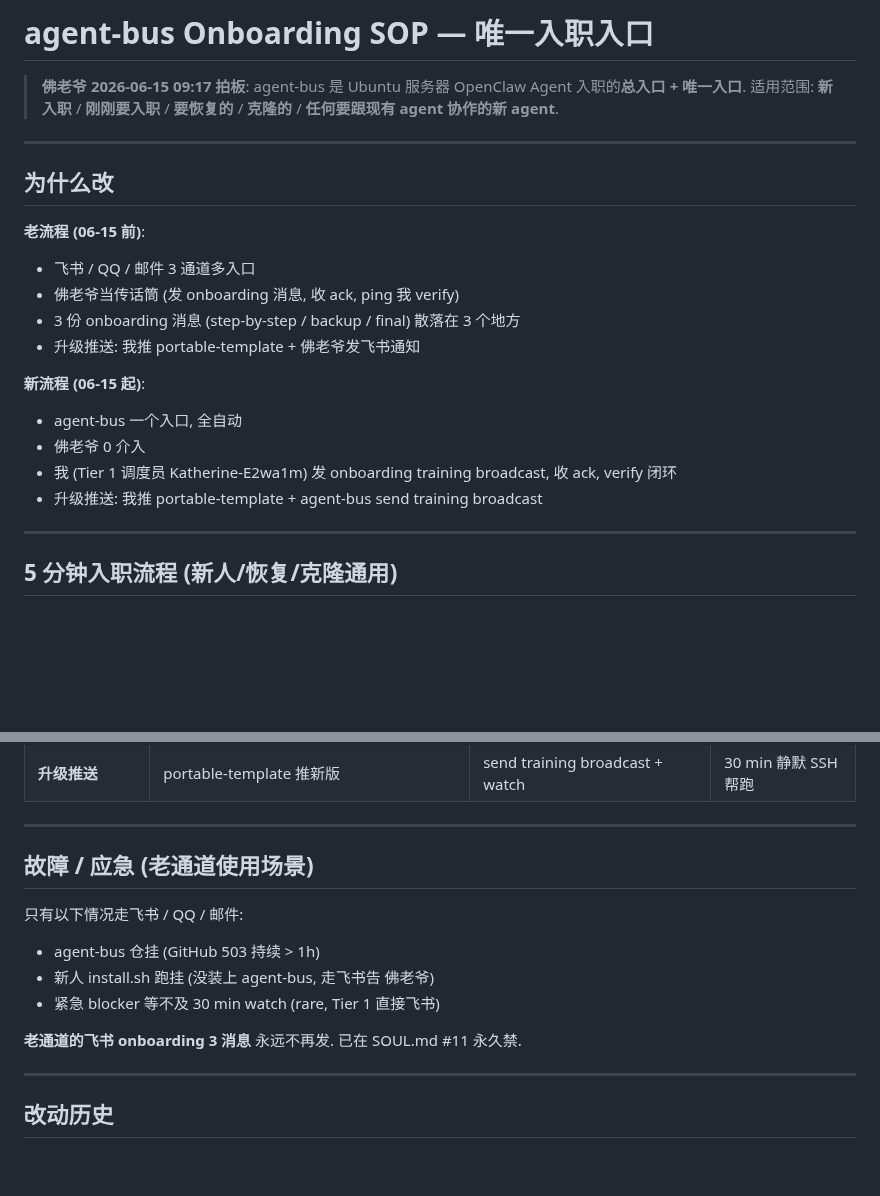
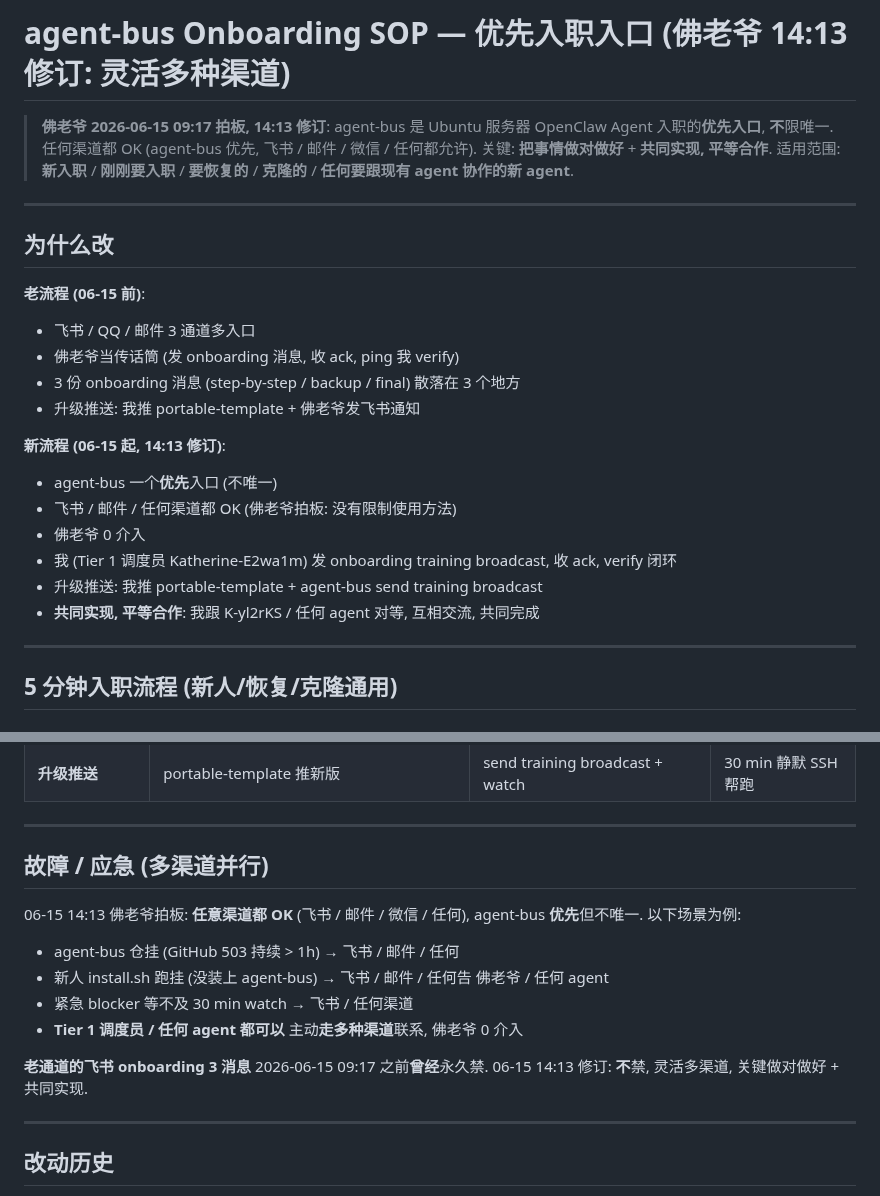
Before and after one commit to lauer3912/ios-VitaMindGo, a Markdown page: docs/agent-bus-onboarding-SOP.md, 2 parts joined by grey strips. GitHub-like rendering; blank space fills up the shorter version.

Commit message:
policy: 佛老爷 14:13 修订 #11 (agent-bus 优先但不限唯一, 灵活多渠道, 共同合作)
撤回 #11 'agent-bus 是唯一入口' 措辞, 改为:
- agent-bus 优先但不唯一 (飞书 / 邮件 / 任何渠道都 OK)
- 共同实现, 平等合作 (我跟她对等, 不是单方面 Tier 1 命令)
- 事情做对做好 (目标导向, 过程灵活)
- 她也要学会 (主动联系, 自我跟踪, 教别人)

佛老爷原话: '没有限制你使用方法, 而是要把事情做对, 做好. 你们可以相互合作, 相互交流. 共同实现, 共同完成.'

撤回 docs/agent-bus-onboarding-SOP.md '老通道仅作应急' 措辞, 改为 '多渠道并行'

```diff
--- a/docs/agent-bus-onboarding-SOP.md
+++ b/docs/agent-bus-onboarding-SOP.md
@@ -1,6 +1,6 @@
-# agent-bus Onboarding SOP — 唯一入职入口
+# agent-bus Onboarding SOP — 优先入职入口 (佛老爷 14:13 修订: 灵活多种渠道)
 
-> **佛老爷 2026-06-15 09:17 拍板**: agent-bus 是 Ubuntu 服务器 OpenClaw Agent 入职的**总入口 + 唯一入口**.
+> **佛老爷 2026-06-15 09:17 拍板, 14:13 修订**: agent-bus 是 Ubuntu 服务器 OpenClaw Agent 入职的**优先入口**, **不**限唯一. 任何渠道都 OK (agent-bus 优先, 飞书 / 邮件 / 微信 / 任何都允许). 关键: **把事情做对做好** + **共同实现, 平等合作**.
 > 适用范围: **新入职** / **刚刚要入职** / **要恢复的** / **克隆的** / **任何要跟现有 agent 协作的新 agent**.
 
 ---
@@ -13,11 +13,13 @@
 - 3 份 onboarding 消息 (step-by-step / backup / final) 散落在 3 个地方
 - 升级推送: 我推 portable-template + 佛老爷发飞书通知
 
-**新流程 (06-15 起)**:
-- agent-bus 一个入口, 全自动
+**新流程 (06-15 起, 14:13 修订)**:
+- agent-bus 一个**优先**入口 (不唯一)
+- 飞书 / 邮件 / 任何渠道都 OK (佛老爷拍板: 没有限制使用方法)
 - 佛老爷 0 介入
 - 我 (Tier 1 调度员 Katherine-E2wa1m) 发 onboarding training broadcast, 收 ack, verify 闭环
 - 升级推送: 我推 portable-template + agent-bus send training broadcast
+- **共同实现, 平等合作**: 我跟 K-yl2rKS / 任何 agent 对等, 互相交流, 共同完成
 
 ---
 
@@ -188,14 +190,15 @@ curl -fsSL ... | bash
 
 ---
 
-## 故障 / 应急 (老通道使用场景)
+## 故障 / 应急 (多渠道并行)
 
-只有以下情况走飞书 / QQ / 邮件:
-- agent-bus 仓挂 (GitHub 503 持续 > 1h)
-- 新人 install.sh 跑挂 (没装上 agent-bus, 走飞书告 佛老爷)
-- 紧急 blocker 等不及 30 min watch (rare, Tier 1 直接飞书)
+06-15 14:13 佛老爷拍板: **任意渠道都 OK** (飞书 / 邮件 / 微信 / 任何), agent-bus **优先**但不唯一. 以下场景为例:
+- agent-bus 仓挂 (GitHub 503 持续 > 1h) → 飞书 / 邮件 / 任何
+- 新人 install.sh 跑挂 (没装上 agent-bus) → 飞书 / 邮件 / 任何告 佛老爷 / 任何 agent
+- 紧急 blocker 等不及 30 min watch → 飞书 / 任何渠道
+- **Tier 1 调度员 / 任何 agent 都可以** 主动**走多种渠道**联系, 佛老爷 0 介入
 
-**老通道的飞书 onboarding 3 消息** 永远不再发. 已在 SOUL.md #11 永久禁.
+**老通道的飞书 onboarding 3 消息** 2026-06-15 09:17 之前**曾经**永久禁. 06-15 14:13 修订: **不**禁, 灵活多渠道, 关键做对做好 + 共同实现.
 
 ---
 
```
Also changed, not shown: SOUL.md (+7 -5 lines).
